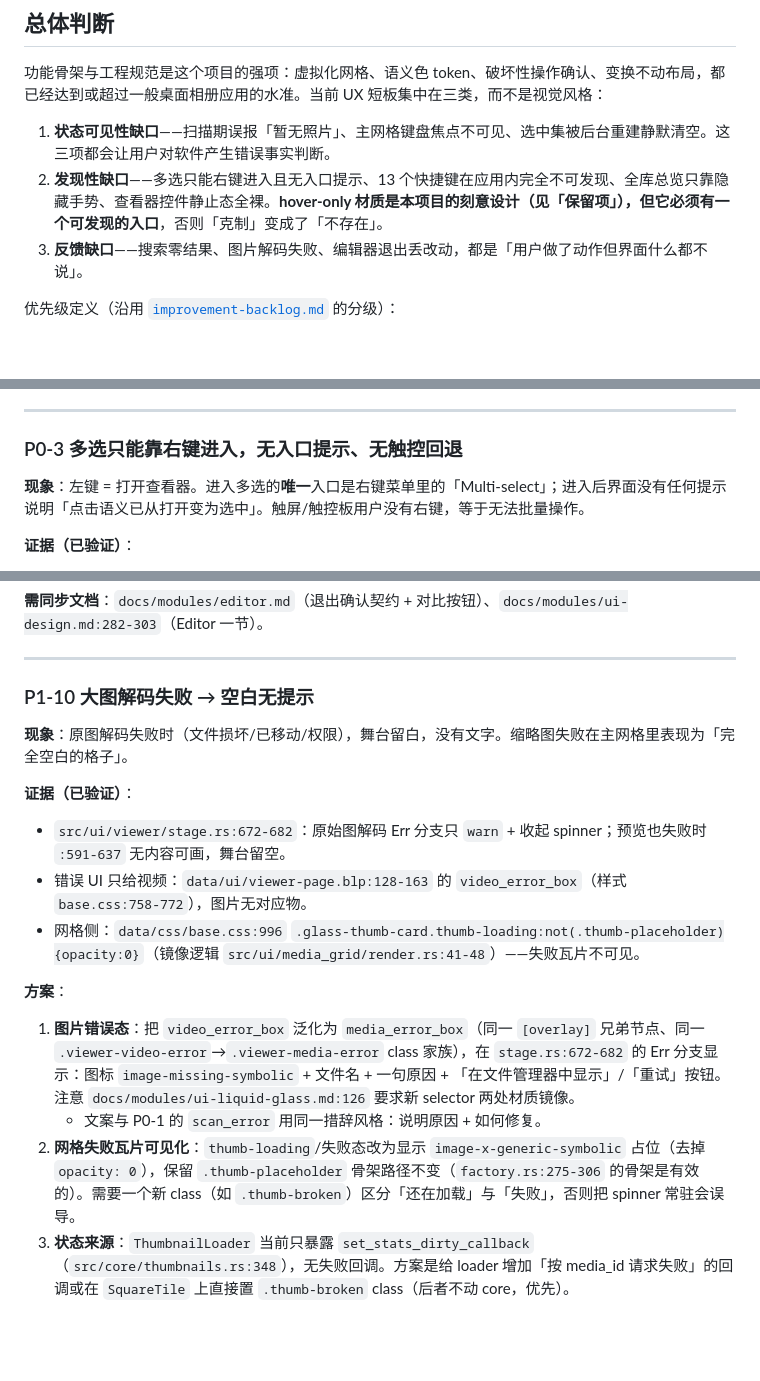
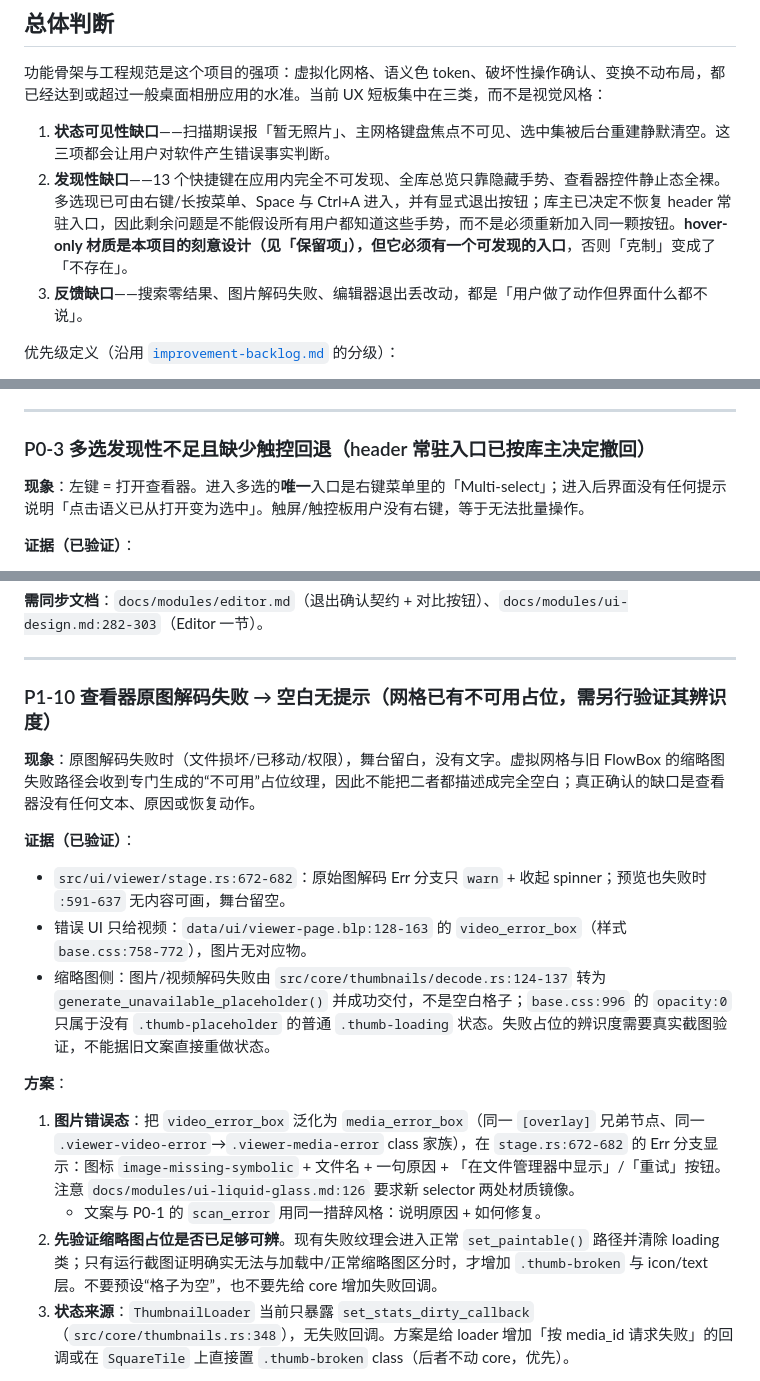
Before and after one commit to Luyao-1024/photoViewer, a Markdown page: docs/ux-improvement-backlog.md, 3 parts joined by grey strips. Rendered like a GitHub page; blank space fills up the shorter version.

```diff
--- a/docs/ux-improvement-backlog.md
+++ b/docs/ux-improvement-backlog.md
@@ -10,7 +10,7 @@
 功能骨架与工程规范是这个项目的强项：虚拟化网格、语义色 token、破坏性操作确认、变换不动布局，都已经达到或超过一般桌面相册应用的水准。当前 UX 短板集中在三类，而不是视觉风格：
 
 1. **状态可见性缺口**——扫描期误报「暂无照片」、主网格键盘焦点不可见、选中集被后台重建静默清空。这三项都会让用户对软件产生错误事实判断。
-2. **发现性缺口**——多选只能右键进入且无入口提示、13 个快捷键在应用内完全不可发现、全库总览只靠隐藏手势、查看器控件静止态全裸。**hover-only 材质是本项目的刻意设计（见「保留项」），但它必须有一个可发现的入口**，否则「克制」变成了「不存在」。
+2. **发现性缺口**——13 个快捷键在应用内完全不可发现、全库总览只靠隐藏手势、查看器控件静止态全裸。多选现已可由右键/长按菜单、Space 与 Ctrl+A 进入，并有显式退出按钮；库主已决定不恢复 header 常驻入口，因此剩余问题是不能假设所有用户都知道这些手势，而不是必须重新加入同一颗按钮。**hover-only 材质是本项目的刻意设计（见「保留项」），但它必须有一个可发现的入口**，否则「克制」变成了「不存在」。
 3. **反馈缺口**——搜索零结果、图片解码失败、编辑器退出丢改动，都是「用户做了动作但界面什么都不说」。
 
 优先级定义（沿用 [`improvement-backlog.md`](improvement-backlog.md) 的分级）：
@@ -162,7 +162,7 @@ gridview.virtual-media-grid-view > child > .glass-thumb-card:focus-visible {
 
 ---
 
-### P0-3 多选只能靠右键进入，无入口提示、无触控回退
+### P0-3 多选发现性不足且缺少触控回退（header 常驻入口已按库主决定撤回）
 
 **现象**：左键 = 打开查看器。进入多选的**唯一**入口是右键菜单里的「Multi-select」；进入后界面没有任何提示说明「点击语义已从打开变为选中」。触屏/触控板用户没有右键，等于无法批量操作。
 
@@ -481,21 +481,21 @@ i18n：`viewer.position.count = "{current} / {total}"` 加进两族 zh-CN（`zh-
 
 ---
 
-### P1-10 大图解码失败 → 空白无提示
+### P1-10 查看器原图解码失败 → 空白无提示（网格已有不可用占位，需另行验证其辨识度）
 
-**现象**：原图解码失败时（文件损坏/已移动/权限），舞台留白，没有文字。缩略图失败在主网格里表现为「完全空白的格子」。
+**现象**：原图解码失败时（文件损坏/已移动/权限），舞台留白，没有文字。虚拟网格与旧 FlowBox 的缩略图失败路径会收到专门生成的“不可用”占位纹理，因此不能把二者都描述成完全空白；真正确认的缺口是查看器没有任何文本、原因或恢复动作。
 
 **证据（已验证）**：
 
 - `src/ui/viewer/stage.rs:672-682`：原始图解码 Err 分支只 `warn` + 收起 spinner；预览也失败时 `:591-637` 无内容可画，舞台留空。
 - 错误 UI 只给视频：`data/ui/viewer-page.blp:128-163` 的 `video_error_box`（样式 `base.css:758-772`），图片无对应物。
-- 网格侧：`data/css/base.css:996` `.glass-thumb-card.thumb-loading:not(.thumb-placeholder){opacity:0}`（镜像逻辑 `src/ui/media_grid/render.rs:41-48`）——失败瓦片不可见。
+- 缩略图侧：图片/视频解码失败由 `src/core/thumbnails/decode.rs:124-137` 转为 `generate_unavailable_placeholder()` 并成功交付，不是空白格子；`base.css:996` 的 `opacity:0` 只属于没有 `.thumb-placeholder` 的普通 `.thumb-loading` 状态。失败占位的辨识度需要真实截图验证，不能据旧文案直接重做状态。
 
 **方案**：
 
 1. **图片错误态**：把 `video_error_box` 泛化为 `media_error_box`（同一 `[overlay]` 兄弟节点、同一 `.viewer-video-error`→`.viewer-media-error` class 家族），在 `stage.rs:672-682` 的 Err 分支显示：图标 `image-missing-symbolic` + 文件名 + 一句原因 + 「在文件管理器中显示」/「重试」按钮。注意 `docs/modules/ui-liquid-glass.md:126` 要求新 selector 两处材质镜像。
    - 文案与 P0-1 的 `scan_error` 用同一措辞风格：说明原因 + 如何修复。
-2. **网格失败瓦片可见化**：`thumb-loading`/失败态改为显示 `image-x-generic-symbolic` 占位（去掉 `opacity: 0`），保留 `.thumb-placeholder` 骨架路径不变（`factory.rs:275-306` 的骨架是有效的）。需要一个新 class（如 `.thumb-broken`）区分「还在加载」与「失败」，否则把 spinner 常驻会误导。
+2. **先验证缩略图占位是否已足够可辨**。现有失败纹理会进入正常 `set_paintable()` 路径并清除 loading 类；只有运行截图证明确实无法与加载中/正常缩略图区分时，才增加 `.thumb-broken` 与 icon/text 层。不要预设“格子为空”，也不要先给 core 增加失败回调。
 3. **状态来源**：`ThumbnailLoader` 当前只暴露 `set_stats_dirty_callback`（`src/core/thumbnails.rs:348`），无失败回调。方案是给 loader 增加「按 media_id 请求失败」的回调或在 `SquareTile` 上直接置 `.thumb-broken` class（后者不动 core，优先）。
 
 **落点文件**：`data/ui/viewer-page.blp`、`src/ui/viewer/stage.rs`、`data/css/base.css`、`data/css/liquid.css`、`data/css/plain.css`、`src/ui/square_tile.rs`、`src/ui/virtual_media_grid/factory.rs`、`i18n/*.json`。
```
Also changed, not shown: other parts of docs/ux-improvement-backlog.md (+5 -5 lines).
